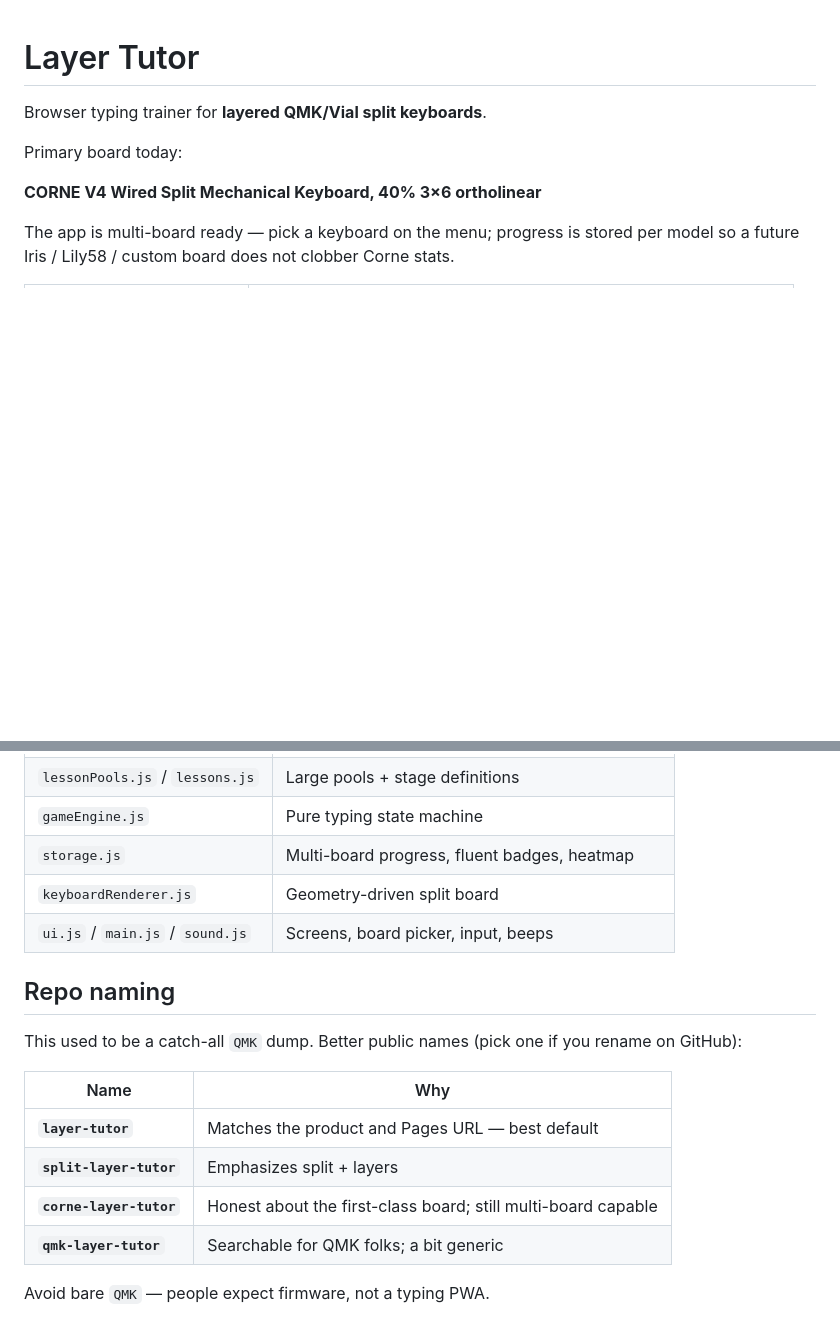
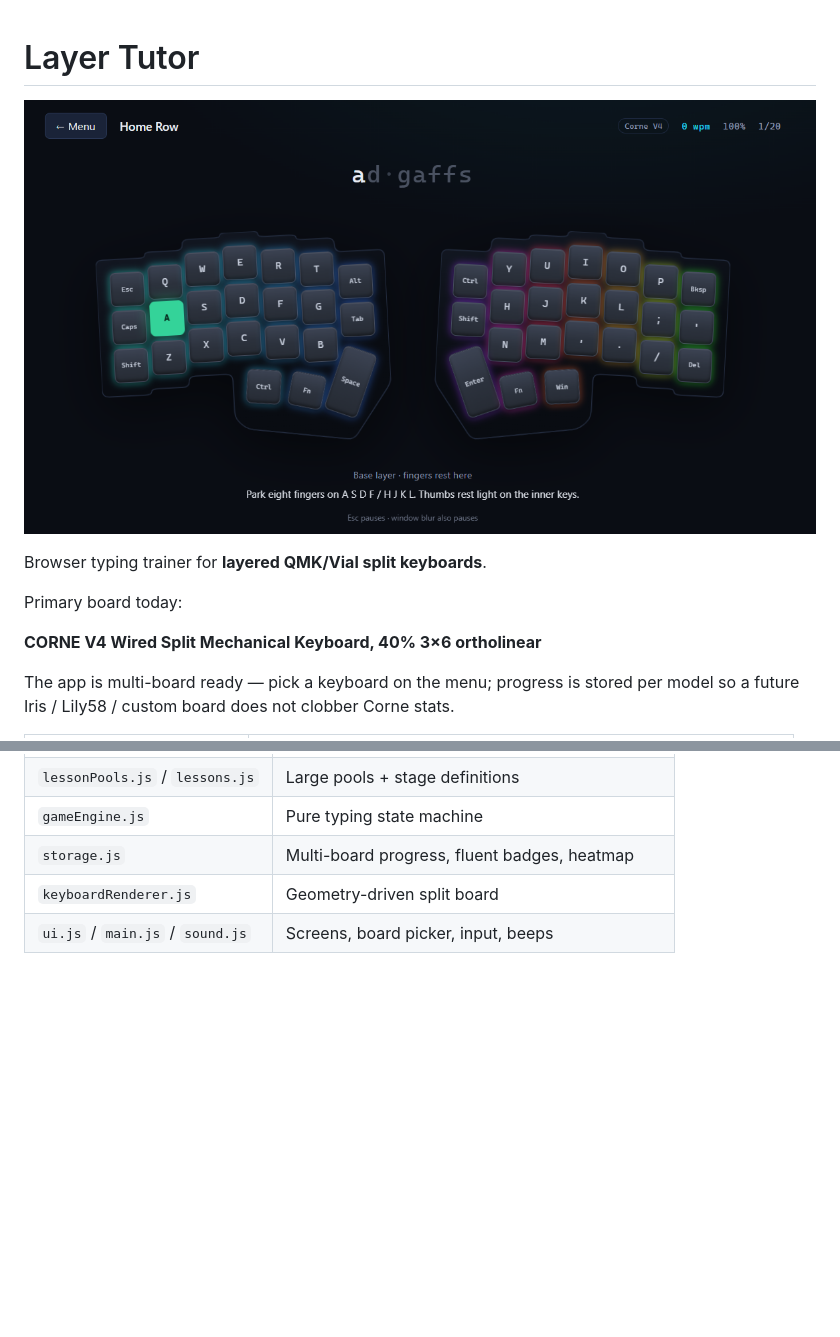
Before and after one commit to thebiglaskowski/layer-tutor, a Markdown page: README.md, 2 parts joined by grey strips. GitHub-like rendering; pictures changed too: assets/layer-tutor.png (added); blank space fills up the shorter version.

Commit message:
docs: add hero image to README and drop repo naming section
Show assets/layer-tutor.png at the top of the readme now that the repo
is layer-tutor; remove the obsolete naming recommendations.

```diff
--- a/README.md
+++ b/README.md
@@ -1,4 +1,6 @@
 # Layer Tutor
+
+![Layer Tutor](assets/layer-tutor.png)
 
 Browser typing trainer for **layered QMK/Vial split keyboards**.
 
@@ -113,17 +115,3 @@ Vanilla JS, zero npm dependencies, zero build step.
 | `storage.js` | Multi-board progress, fluent badges, heatmap |
 | `keyboardRenderer.js` | Geometry-driven split board |
 | `ui.js` / `main.js` / `sound.js` | Screens, board picker, input, beeps |
-
-## Repo naming
-
-This used to be a catch-all `QMK` dump. Better public names (pick one if you
-rename on GitHub):
-
-| Name | Why |
-|------|-----|
-| **`layer-tutor`** | Matches the product and Pages URL — best default |
-| **`split-layer-tutor`** | Emphasizes split + layers |
-| **`corne-layer-tutor`** | Honest about the first-class board; still multi-board capable |
-| **`qmk-layer-tutor`** | Searchable for QMK folks; a bit generic |
-
-Avoid bare `QMK` — people expect firmware, not a typing PWA.
```
